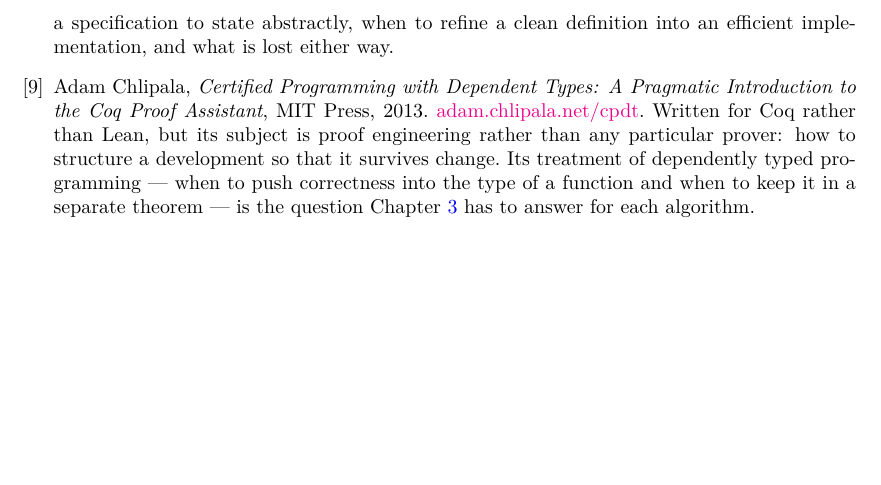
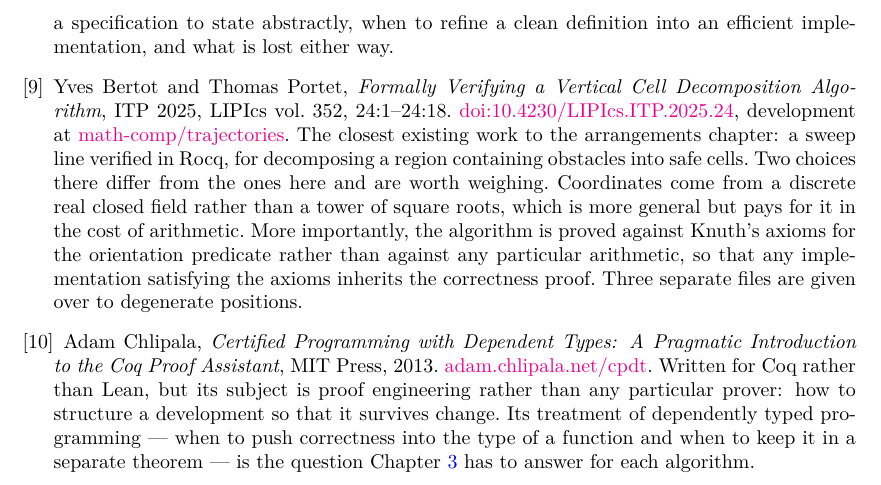
Before and after one commit to mdgeorge4153/cglean, a LaTeX thesis (blueprint/src/print.tex, which reads blueprint/src/chapters/references.tex): part of page 23 of 23, cut so that both start at the same text, the shorter picture padded with empty space. Compiled offline with XeLaTeX.

Commit message:
Cite Bertot and Portet on vertical cell decomposition
The closest existing work to the arrangements chapter, and it postdates the last
time this project was touched: a sweep line verified in Rocq for decomposing a
region containing obstacles into safe cells.

The entry records the two choices there that differ from the ones taken here.
Coordinates come from a discrete real closed field rather than a tower of square
roots. And the algorithm is proved against Knuth's axioms for the orientation
predicate rather than against any particular arithmetic, so that anything
satisfying the axioms inherits the proof -- which is a different place to draw
the boundary than parameterising over the coefficient ring, and one worth
considering before the sweep line here is written.

Co-Authored-By: Claude Opus 5 (1M context) <noreply@anthropic.com>
Claude-Session: https://claude.ai/code/session_01SyN1sQiLNwuZQt3byQefbZ

```diff
--- a/blueprint/src/chapters/references.tex
+++ b/blueprint/src/chapters/references.tex
@@ -60,6 +60,20 @@
   specification to state abstractly, when to refine a clean definition into an
   efficient implementation, and what is lost either way.
 
+\bibitem{bertot2025} Yves Bertot and Thomas Portet, \emph{Formally Verifying a Vertical Cell
+  Decomposition Algorithm}, ITP 2025, LIPIcs vol.\ 352, 24:1--24:18.
+  \link{https://doi.org/10.4230/LIPIcs.ITP.2025.24}{doi:10.4230/LIPIcs.ITP.2025.24},
+  development at \link{https://github.com/math-comp/trajectories}{math-comp/trajectories}.
+  The closest existing work to the arrangements chapter: a sweep line verified
+  in Rocq, for decomposing a region containing obstacles into safe cells. Two
+  choices there differ from the ones here and are worth weighing. Coordinates
+  come from a discrete real closed field rather than a tower of square roots,
+  which is more general but pays for it in the cost of arithmetic. More
+  importantly, the algorithm is proved against Knuth's axioms for the
+  orientation predicate rather than against any particular arithmetic, so that
+  any implementation satisfying the axioms inherits the correctness proof. Three
+  separate files are given over to degenerate positions.
+
 \bibitem{chlipala2013} Adam Chlipala, \emph{Certified Programming with Dependent Types: A
   Pragmatic Introduction to the Coq Proof Assistant}, MIT Press, 2013.
   \link{https://adam.chlipala.net/cpdt/}{adam.chlipala.net/cpdt}.
```
